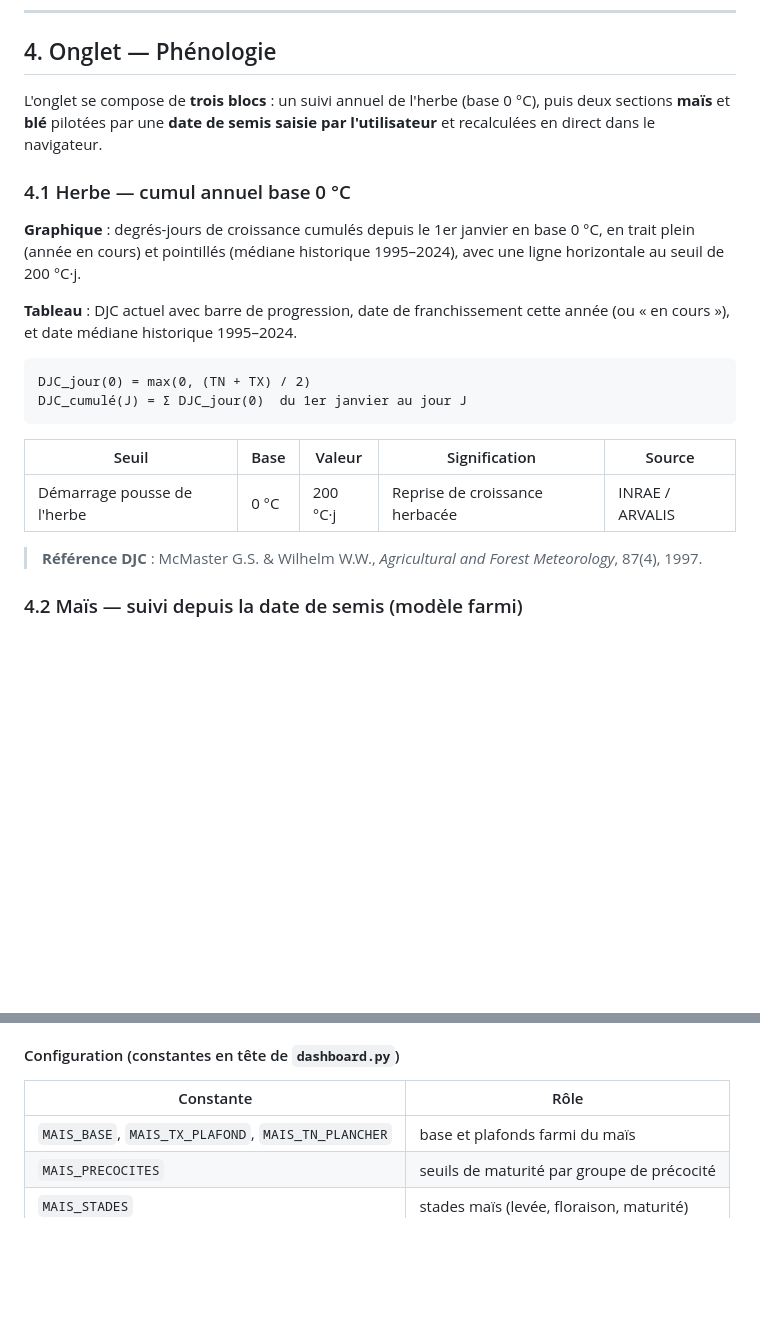
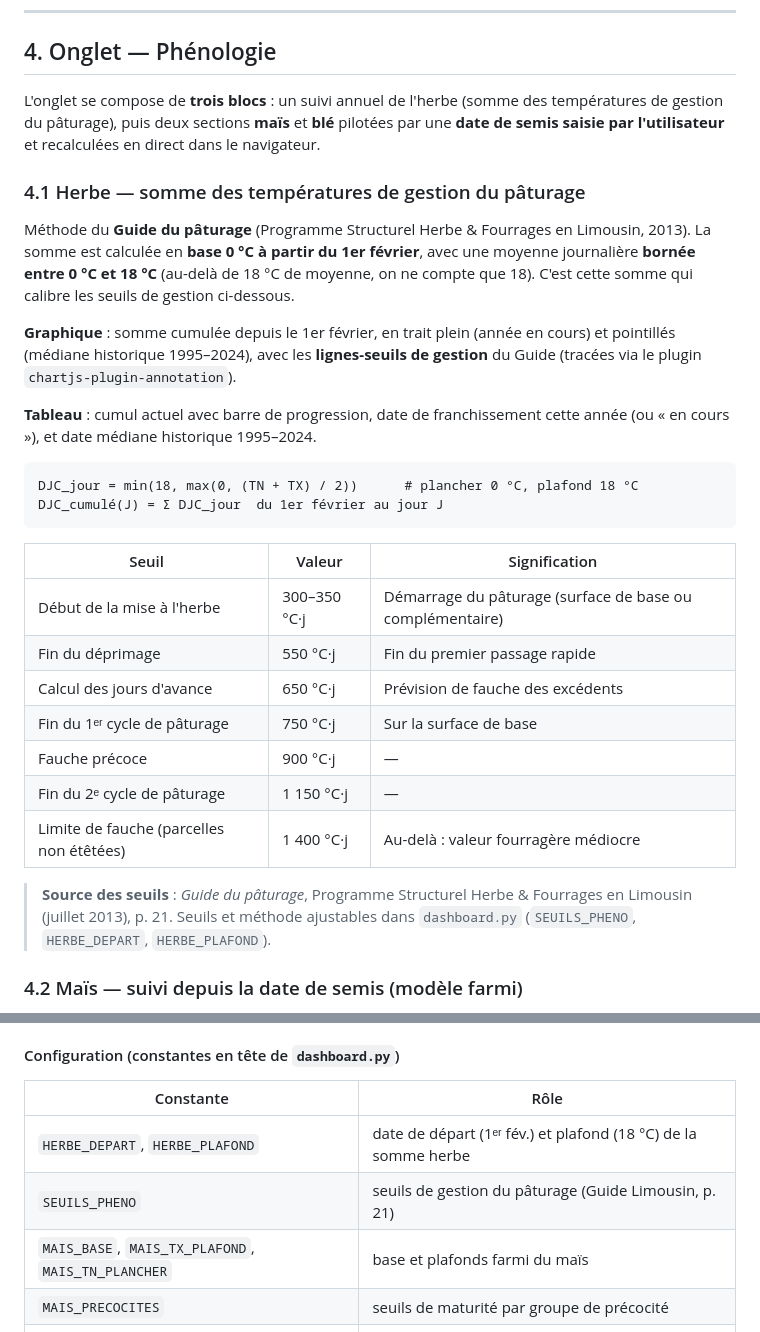
Before and after one commit to lpaguillaumin-ai/meteo-saint-yrieix, a Markdown page: DOCUMENTATION.md, 2 parts joined by grey strips. Drawn GitHub-style; blank space fills up the shorter version.

Commit message:
Doc : MAJ section Herbe (méthode Guide du pâturage Limousin)
Met à jour DOCUMENTATION.md pour refléter la refonte de l'onglet Herbe :
- somme base 0 °C depuis le 1er février, moyenne bornée 0-18 °C
- seuils de gestion du pâturage (Guide Limousin 2013, p. 21)
- nouvelles constantes HERBE_DEPART, HERBE_PLAFOND, SEUILS_PHENO

Co-Authored-By: Claude Opus 4.8 <noreply@anthropic.com>

````diff
--- a/DOCUMENTATION.md
+++ b/DOCUMENTATION.md
@@ -151,29 +151,43 @@ La courbe de référence est la **moyenne** de ce cumul, calculée sur 1995–20
 
 ## 4. Onglet — Phénologie
 
-L'onglet se compose de **trois blocs** : un suivi annuel de l'herbe (base 0 °C),
-puis deux sections **maïs** et **blé** pilotées par une **date de semis saisie par
-l'utilisateur** et recalculées en direct dans le navigateur.
+L'onglet se compose de **trois blocs** : un suivi annuel de l'herbe (somme des
+températures de gestion du pâturage), puis deux sections **maïs** et **blé** pilotées
+par une **date de semis saisie par l'utilisateur** et recalculées en direct dans le
+navigateur.
 
-### 4.1 Herbe — cumul annuel base 0 °C
+### 4.1 Herbe — somme des températures de gestion du pâturage
 
-**Graphique** : degrés-jours de croissance cumulés depuis le 1er janvier en base 0 °C,
-en trait plein (année en cours) et pointillés (médiane historique 1995–2024), avec une
-ligne horizontale au seuil de 200 °C·j.
+Méthode du **Guide du pâturage** (Programme Structurel Herbe & Fourrages en Limousin,
+2013). La somme est calculée en **base 0 °C à partir du 1er février**, avec une moyenne
+journalière **bornée entre 0 °C et 18 °C** (au-delà de 18 °C de moyenne, on ne compte
+que 18). C'est cette somme qui calibre les seuils de gestion ci-dessous.
 
-**Tableau** : DJC actuel avec barre de progression, date de franchissement cette année
+**Graphique** : somme cumulée depuis le 1er février, en trait plein (année en cours) et
+pointillés (médiane historique 1995–2024), avec les **lignes-seuils de gestion** du
+Guide (tracées via le plugin `chartjs-plugin-annotation`).
+
+**Tableau** : cumul actuel avec barre de progression, date de franchissement cette année
 (ou « en cours »), et date médiane historique 1995–2024.
 
 ```
-DJC_jour(0) = max(0, (TN + TX) / 2)
-DJC_cumulé(J) = Σ DJC_jour(0)  du 1er janvier au jour J
+DJC_jour = min(18, max(0, (TN + TX) / 2))      # plancher 0 °C, plafond 18 °C
+DJC_cumulé(J) = Σ DJC_jour  du 1er février au jour J
 ```
 
-| Seuil | Base | Valeur | Signification | Source |
-|---|---|---|---|---|
-| Démarrage pousse de l'herbe | 0 °C | 200 °C·j | Reprise de croissance herbacée | INRAE / ARVALIS |
+| Seuil | Valeur | Signification |
+|---|---|---|
+| Début de la mise à l'herbe | 300–350 °C·j | Démarrage du pâturage (surface de base ou complémentaire) |
+| Fin du déprimage | 550 °C·j | Fin du premier passage rapide |
+| Calcul des jours d'avance | 650 °C·j | Prévision de fauche des excédents |
+| Fin du 1ᵉʳ cycle de pâturage | 750 °C·j | Sur la surface de base |
+| Fauche précoce | 900 °C·j | — |
+| Fin du 2ᵉ cycle de pâturage | 1 150 °C·j | — |
+| Limite de fauche (parcelles non étêtées) | 1 400 °C·j | Au-delà : valeur fourragère médiocre |
 
-> **Référence DJC** : McMaster G.S. & Wilhelm W.W., *Agricultural and Forest Meteorology*, 87(4), 1997.
+> **Source des seuils** : *Guide du pâturage*, Programme Structurel Herbe & Fourrages en
+> Limousin (juillet 2013), p. 21. Seuils et méthode ajustables dans `dashboard.py`
+> (`SEUILS_PHENO`, `HERBE_DEPART`, `HERBE_PLAFOND`).
 
 ### 4.2 Maïs — suivi depuis la date de semis (modèle farmi)
 
@@ -238,6 +252,8 @@ précocité) sont **mémorisées** d'une visite à l'autre via `localStorage`.
 
 | Constante | Rôle |
 |---|---|
+| `HERBE_DEPART`, `HERBE_PLAFOND` | date de départ (1ᵉʳ fév.) et plafond (18 °C) de la somme herbe |
+| `SEUILS_PHENO` | seuils de gestion du pâturage (Guide Limousin, p. 21) |
 | `MAIS_BASE`, `MAIS_TX_PLAFOND`, `MAIS_TN_PLANCHER` | base et plafonds farmi du maïs |
 | `MAIS_PRECOCITES` | seuils de maturité par groupe de précocité |
 | `MAIS_STADES` | stades maïs (levée, floraison, maturité) |
````
